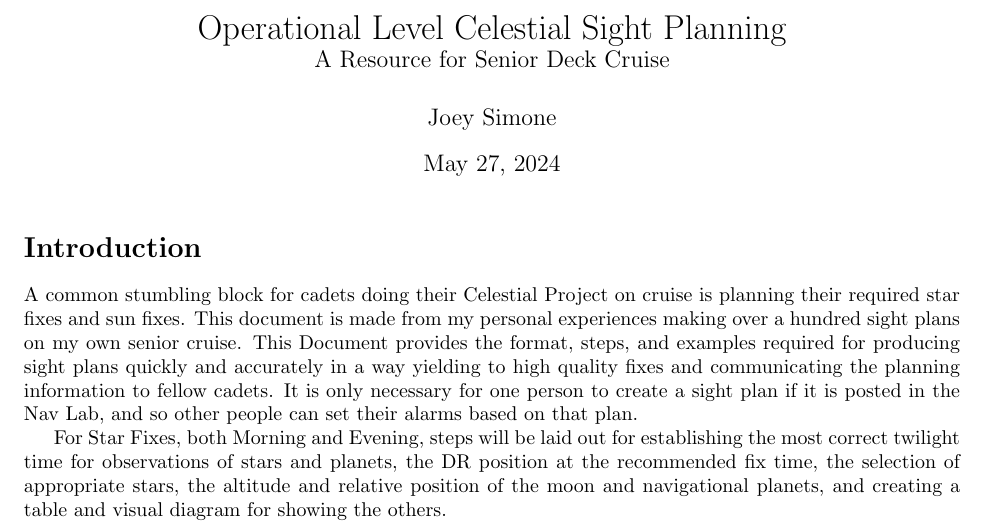
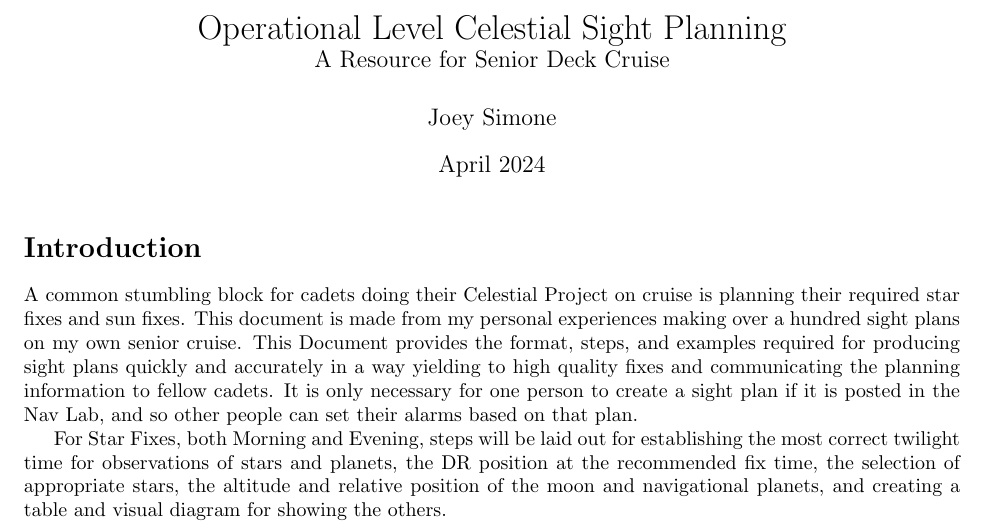
Before and after one commit to averagejoey2000/celestial, a LaTeX document (Sight Planning/main.tex): part of page 1 of 7, cut so that both start at the same text. Compiled offline with pdfLaTeX.

Commit message:
Publishing to github

```diff
--- a/Sight Planning/main.tex
+++ b/Sight Planning/main.tex
@@ -25,7 +25,7 @@
 \title{Operational Level Celestial Sight Planning \\
 \large A Resource for Senior Deck Cruise}
 \author{Joey Simone}
-\date{\today} % \today will print the compile date
+\date{April 2024} % \today will print the compile date
 
 
 \begin{document}
```
Also changed, not shown: Celestial Project Advice.pdf (added), README.md (added), Sight Planning.pdf (added).
